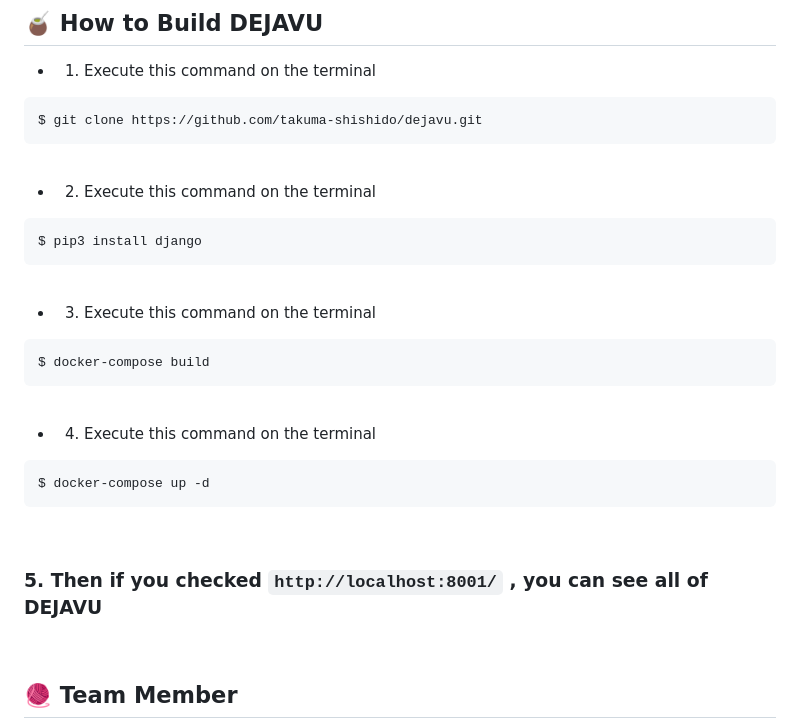
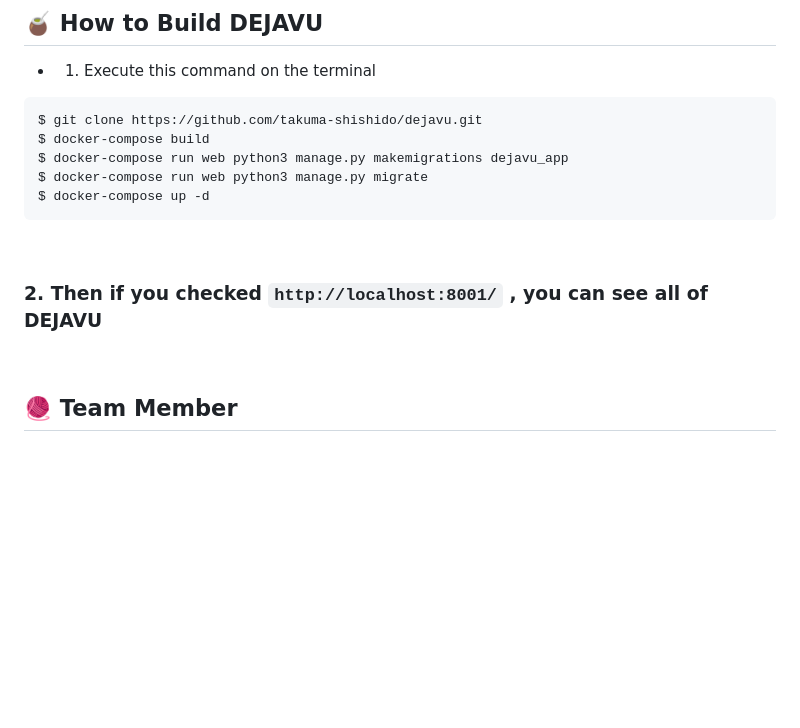
Before and after one commit to takuma-shishido/dejavu, a Markdown page: README.md, the part around the change. GitHub-like rendering; blank space fills up the shorter version.

````diff
--- a/README.md
+++ b/README.md
@@ -118,32 +118,15 @@
 - 1. Execute this command on the terminal
 ```
 $ git clone https://github.com/takuma-shishido/dejavu.git
-```
-
-<br>
-
-- 2. Execute this command on the terminal
-```
-$ pip3 install django
-```
-
-<br>
-
-- 3. Execute this command on the terminal
-```
 $ docker-compose build
-```
-
-<br>
-
-- 4. Execute this command on the terminal
-```
+$ docker-compose run web python3 manage.py makemigrations dejavu_app
+$ docker-compose run web python3 manage.py migrate
 $ docker-compose up -d
 ```
 
 <br>
 
-###  **5. Then if you checked `http://localhost:8001/` , you can see all of DEJAVU**
+###  **2. Then if you checked `http://localhost:8001/` , you can see all of DEJAVU**
 
 
 <br>
````
